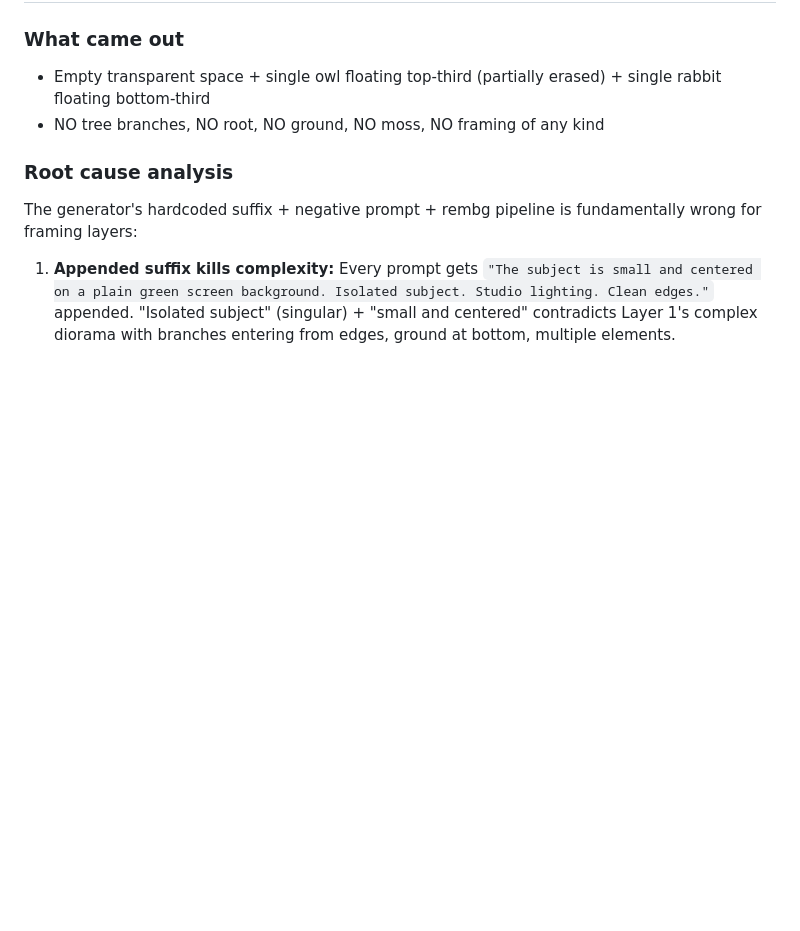
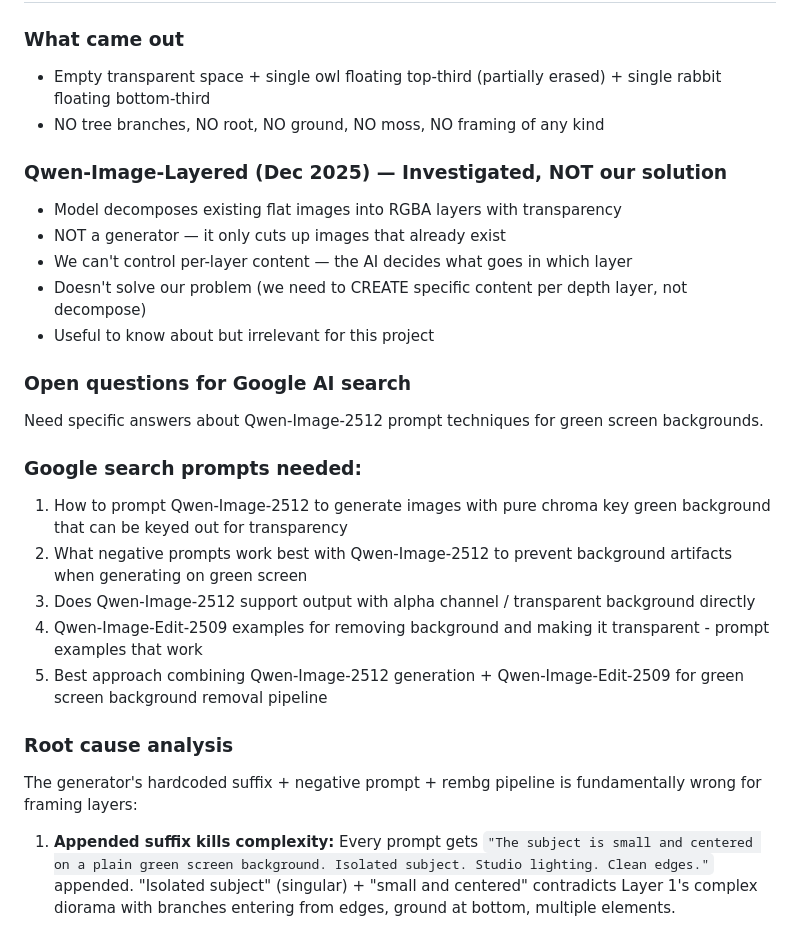
Before and after one commit to strulovitz/StrulovitzGhost, a Markdown page: docs/MEMORY.md, the part around the change. Drawn GitHub-style; blank space fills up the shorter version.

Commit message:
Qwen-Image-Layered investigation: not our solution (decomposer, not generator). Added 5 Google search prompts for green screen techniques.

```diff
--- a/docs/MEMORY.md
+++ b/docs/MEMORY.md
@@ -99,6 +99,23 @@ sentencepiece        0.2.1
 ### What came out
 - Empty transparent space + single owl floating top-third (partially erased) + single rabbit floating bottom-third
 - NO tree branches, NO root, NO ground, NO moss, NO framing of any kind
+
+### Qwen-Image-Layered (Dec 2025) — Investigated, NOT our solution
+- Model decomposes existing flat images into RGBA layers with transparency
+- NOT a generator — it only cuts up images that already exist
+- We can't control per-layer content — the AI decides what goes in which layer
+- Doesn't solve our problem (we need to CREATE specific content per depth layer, not decompose)
+- Useful to know about but irrelevant for this project
+
+### Open questions for Google AI search
+Need specific answers about Qwen-Image-2512 prompt techniques for green screen backgrounds.
+
+### Google search prompts needed:
+1. How to prompt Qwen-Image-2512 to generate images with pure chroma key green background that can be keyed out for transparency
+2. What negative prompts work best with Qwen-Image-2512 to prevent background artifacts when generating on green screen
+3. Does Qwen-Image-2512 support output with alpha channel / transparent background directly
+4. Qwen-Image-Edit-2509 examples for removing background and making it transparent - prompt examples that work
+5. Best approach combining Qwen-Image-2512 generation + Qwen-Image-Edit-2509 for green screen background removal pipeline
 
 ### Root cause analysis
 The generator's hardcoded suffix + negative prompt + rembg pipeline is fundamentally wrong for framing layers:
```
